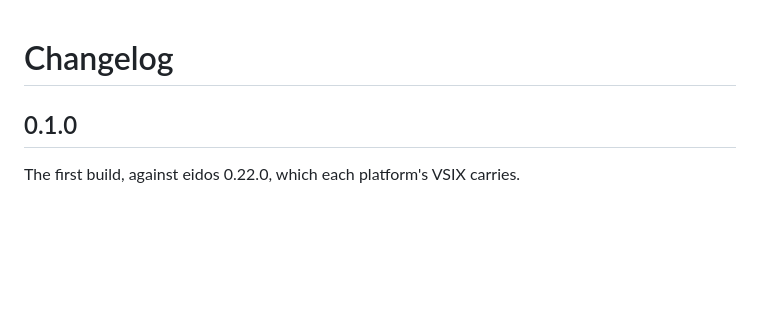
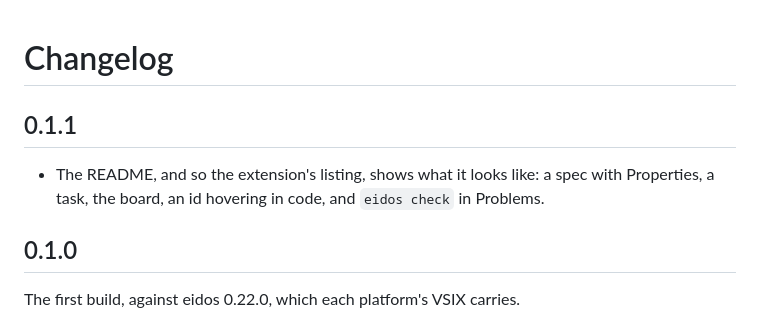
Before and after one commit to The-Virtual-Panda/eidos-vs-code, a Markdown page: CHANGELOG.md, the part around the change. GitHub-like rendering; blank space fills up the shorter version.

```diff
--- a/CHANGELOG.md
+++ b/CHANGELOG.md
@@ -1,4 +1,8 @@
 # Changelog
+
+## 0.1.1
+
+- The README, and so the extension's listing, shows what it looks like: a spec with Properties, a task, the board, an id hovering in code, and `eidos check` in Problems.
 
 ## 0.1.0
 
```
Also changed, not shown: README.md (+21 -0 lines), media/screenshots/board.png (added), media/screenshots/hover.png (added), media/screenshots/problems.png (added), media/screenshots/sidebar.png (added), media/screenshots/task.png (added), 4 other files.
